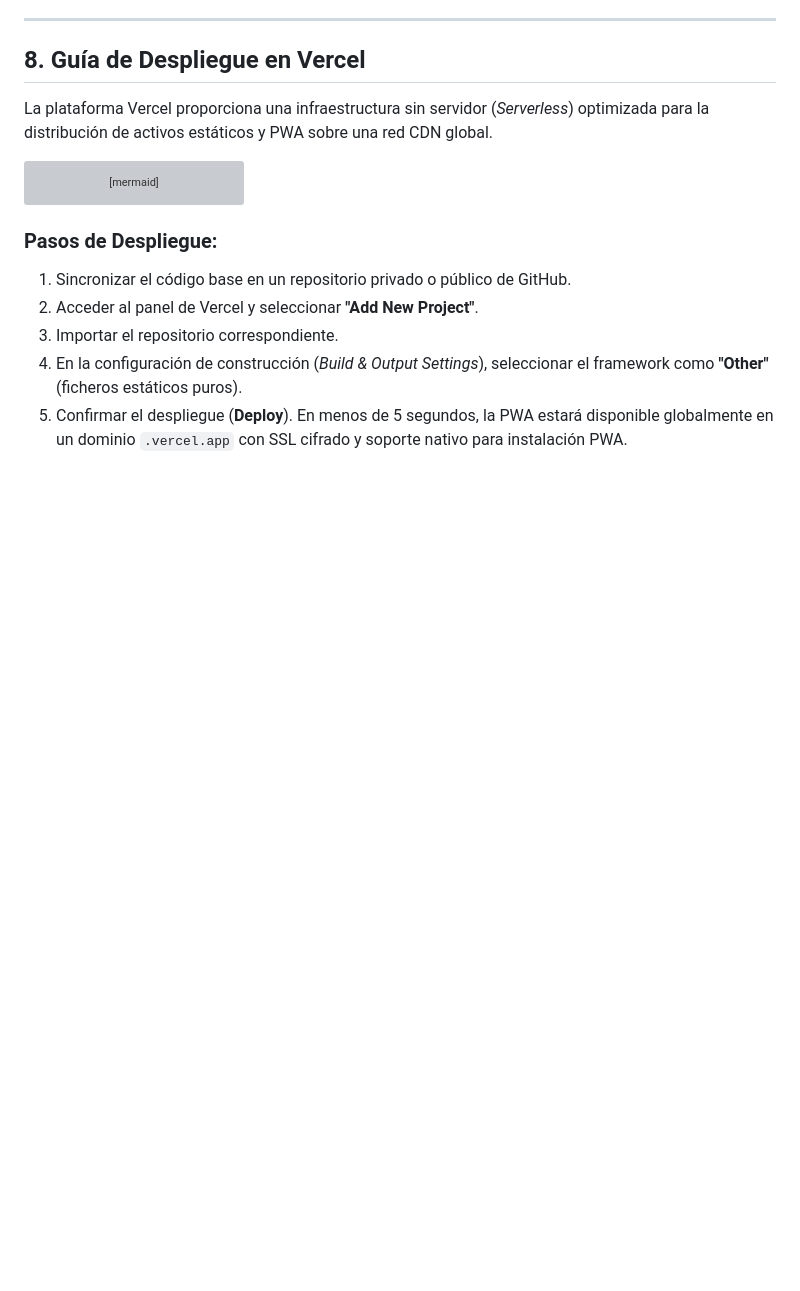
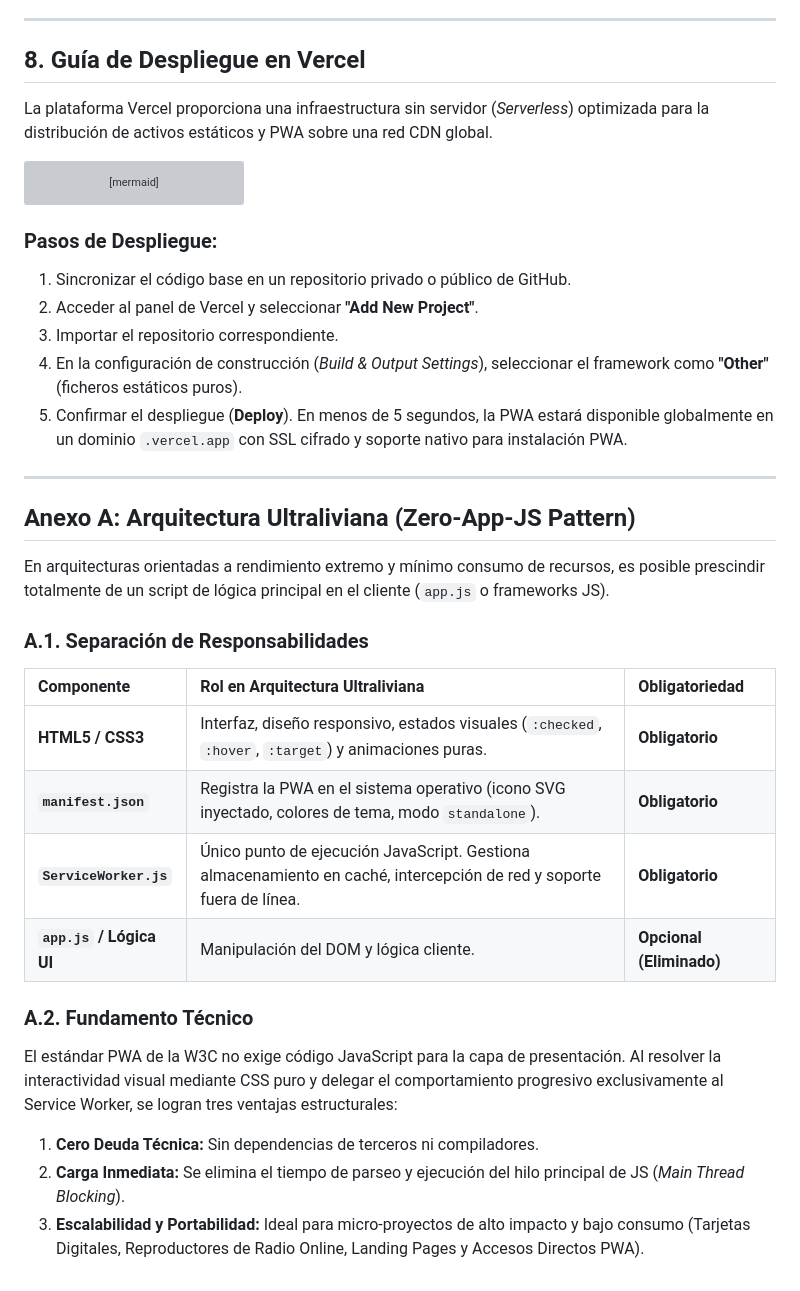
Before and after one commit to amaharbal-arch/Mi_Instagram, a Markdown page: README.md, the part around the change. GitHub-like rendering; blank space fills up the shorter version; grey boxes are pictures that could not be loaded.

Commit message:
Expand README with Ultralight Architecture details
Added an annex on Ultralight Architecture and PWA requirements.

```diff
--- a/README.md
+++ b/README.md
@@ -353,3 +353,26 @@ flowchart LR
 3. Importar el repositorio correspondiente.
 4. En la configuración de construcción (*Build & Output Settings*), seleccionar el framework como **"Other"** (ficheros estáticos puros).
 5. Confirmar el despliegue (**Deploy**). En menos de 5 segundos, la PWA estará disponible globalmente en un dominio `.vercel.app` con SSL cifrado y soporte nativo para instalación PWA.
+
+
+-----------------------------------------------------------------------------------------------------------------------------------------------------------------------
+
+## Anexo A: Arquitectura Ultraliviana (Zero-App-JS Pattern)
+
+En arquitecturas orientadas a rendimiento extremo y mínimo consumo de recursos, es posible prescindir totalmente de un script de lógica principal en el cliente (`app.js` o frameworks JS).
+
+### A.1. Separación de Responsabilidades
+
+| Componente | Rol en Arquitectura Ultraliviana | Obligatoriedad |
+| :--- | :--- | :--- |
+| **HTML5 / CSS3** | Interfaz, diseño responsivo, estados visuales (`:checked`, `:hover`, `:target`) y animaciones puras. | **Obligatorio** |
+| **`manifest.json`** | Registra la PWA en el sistema operativo (icono SVG inyectado, colores de tema, modo `standalone`). | **Obligatorio** |
+| **`ServiceWorker.js`** | Único punto de ejecución JavaScript. Gestiona almacenamiento en caché, intercepción de red y soporte fuera de línea. | **Obligatorio** |
+| **`app.js` / Lógica UI** | Manipulación del DOM y lógica cliente. | **Opcional (Eliminado)** |
+
+### A.2. Fundamento Técnico
+El estándar PWA de la W3C no exige código JavaScript para la capa de presentación. Al resolver la interactividad visual mediante CSS puro y delegar el comportamiento progresivo exclusivamente al Service Worker, se logran tres ventajas estructurales:
+
+1. **Cero Deuda Técnica:** Sin dependencias de terceros ni compiladores.
+2. **Carga Inmediata:** Se elimina el tiempo de parseo y ejecución del hilo principal de JS (*Main Thread Blocking*).
+3. **Escalabilidad y Portabilidad:** Ideal para micro-proyectos de alto impacto y bajo consumo (Tarjetas Digitales, Reproductores de Radio Online, Landing Pages y Accesos Directos PWA).
```
